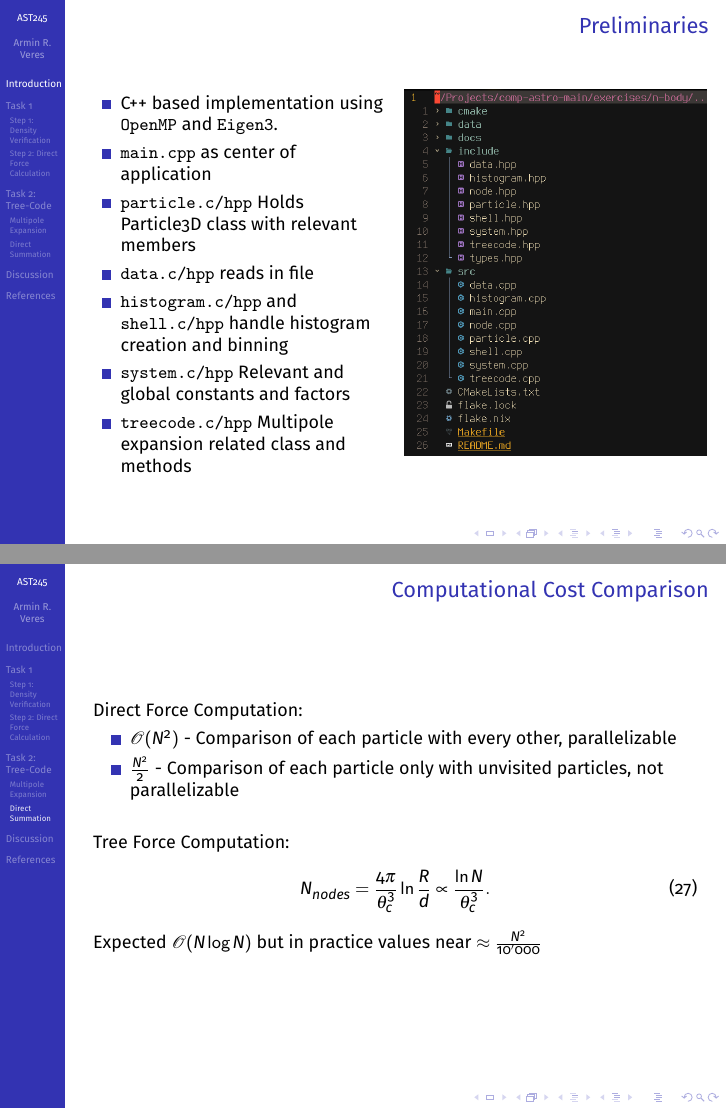
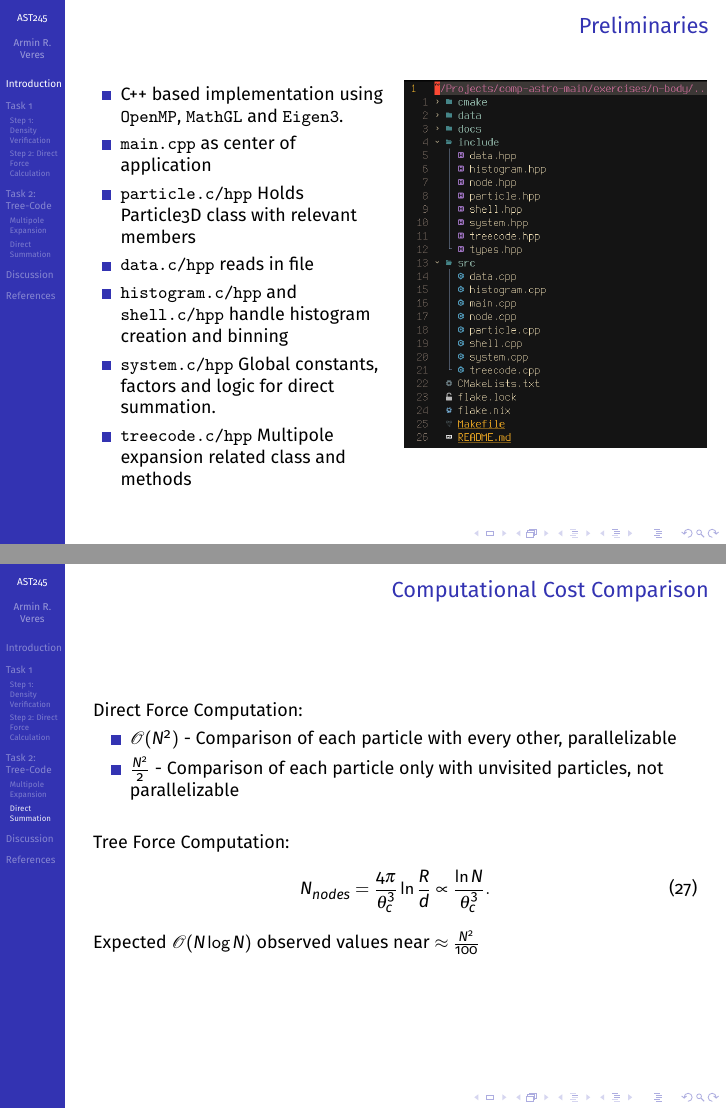
Before and after one commit to clennys/AST245-Computational-Astrophysics, LaTeX slides (presentation/main.tex, which reads presentation/tasks/introduction.tex, presentation/tasks/task2.tex): pages 3 and 41 of 43, joined at a grey line. Compiled offline with pdfLaTeX.

Commit message:
feat: final additions

```diff
--- a/presentation/tasks/introduction.tex
+++ b/presentation/tasks/introduction.tex
@@ -5,12 +5,13 @@
 		% Left column
 		\begin{column}{0.5\textwidth} % Adjust the width of the column as you like
 			\begin{itemize}
-				\item C++ based implementation using \texttt{OpenMP} and \texttt{Eigen3}.
+				\item C++ based implementation using \texttt{OpenMP}, \texttt{MathGL} and \texttt{Eigen3}.
 				\item \texttt{main.cpp} as center of application
 				\item \texttt{particle.c/hpp} Holds Particle3D class with relevant members
 				\item \texttt{data.c/hpp} reads in file
 				\item \texttt{histogram.c/hpp} and \texttt{shell.c/hpp} handle histogram creation and binning
-				\item \texttt{system.c/hpp} Relevant and global constants and factors
+				\item \texttt{system.c/hpp} Global constants, factors and logic for direct
+				      summation.
 				\item \texttt{treecode.c/hpp} Multipole expansion related class and methods
 			\end{itemize}
 		\end{column}
--- a/presentation/tasks/task2.tex
+++ b/presentation/tasks/task2.tex
@@ -156,5 +156,5 @@
 		% number of nodes needed for calculating the force on a central particle in the middle of the sphere
 		N_{nodes}=\frac{4 \pi}{\theta_c^3} \ln \frac{R}{d} \propto \frac{\ln N}{\theta_c^3} .
 	\end{equation}
-	Expected $\mathcal{O}(N\log{N})$ but in practice values near $\approx\frac{N^2}{10'000}$
+	Expected $\mathcal{O}(N\log{N})$ observed values near $\approx\frac{N^2}{100}$
 \end{frame}
```
Also changed, not shown: presentation/tasks/task1.tex (+1 -1 lines), presentation/figures/plots/hernquist.png.
